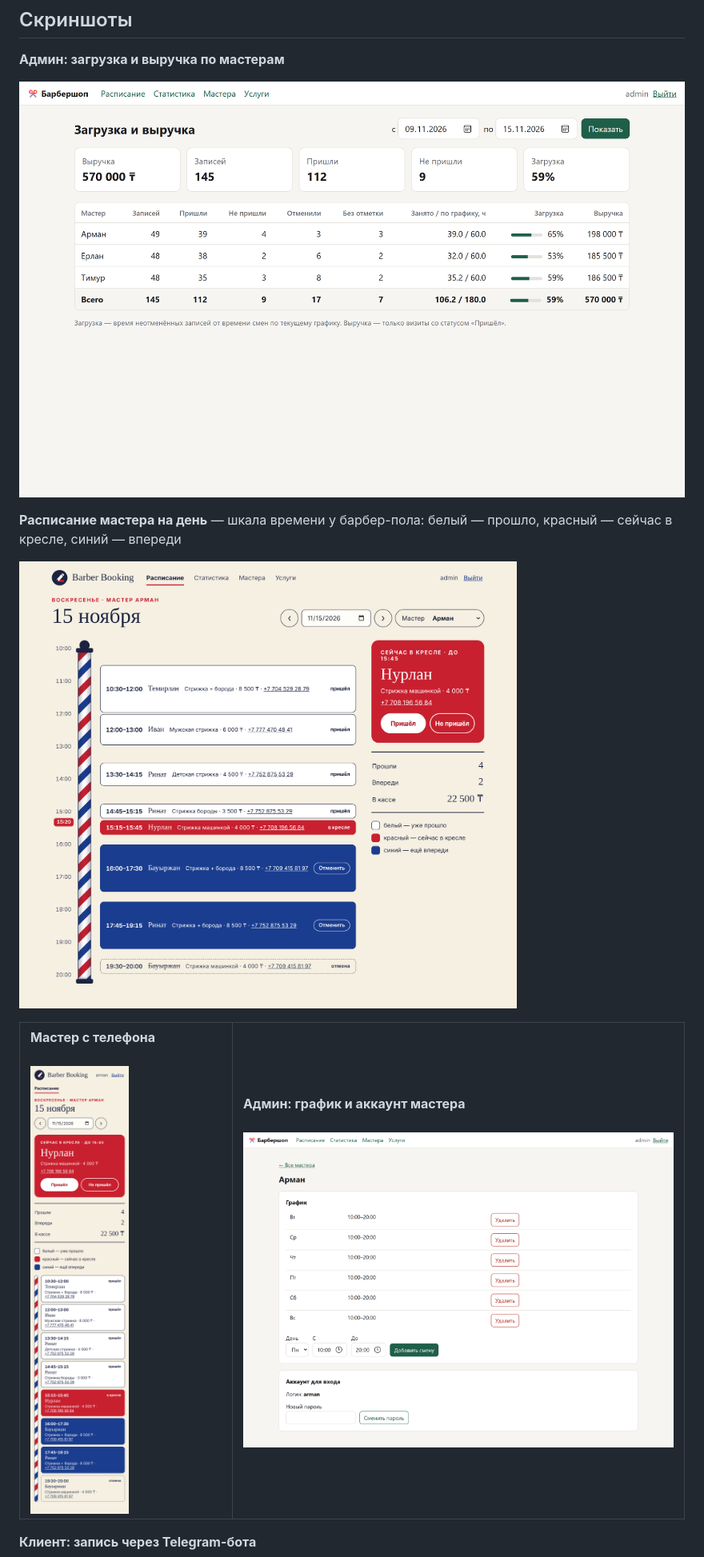
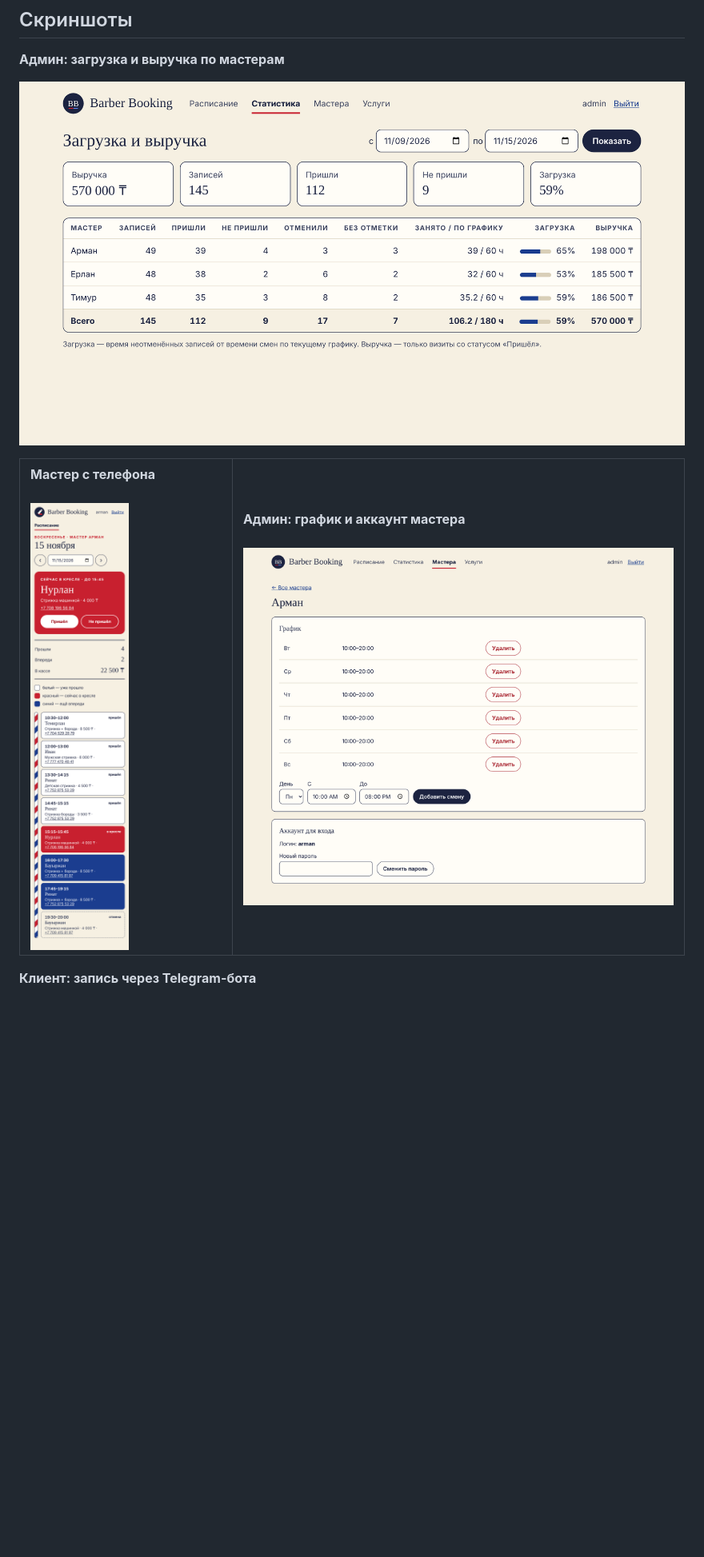
Before and after one commit to Karasai69/barber-booking, a Markdown page: README.md, the part around one of its changes. Shown at 80% size. GitHub-like rendering; pictures changed too: docs/screenshots/admin-barber.png, docs/screenshots/admin-stats.png; blank space fills up the shorter version.

```diff
--- a/README.md
+++ b/README.md
@@ -17,10 +32,6 @@
 **Админ: загрузка и выручка по мастерам**
 
 ![Статистика](docs/screenshots/admin-stats.png)
-
-**Расписание мастера на день** — шкала времени у барбер-пола: белый — прошло, красный — сейчас в кресле, синий — впереди
-
-![Расписание](docs/screenshots/admin-schedule.png)
 
 <table>
   <tr>
```
Also changed, not shown: other parts of README.md (+24 -2 lines), 2 other files.
